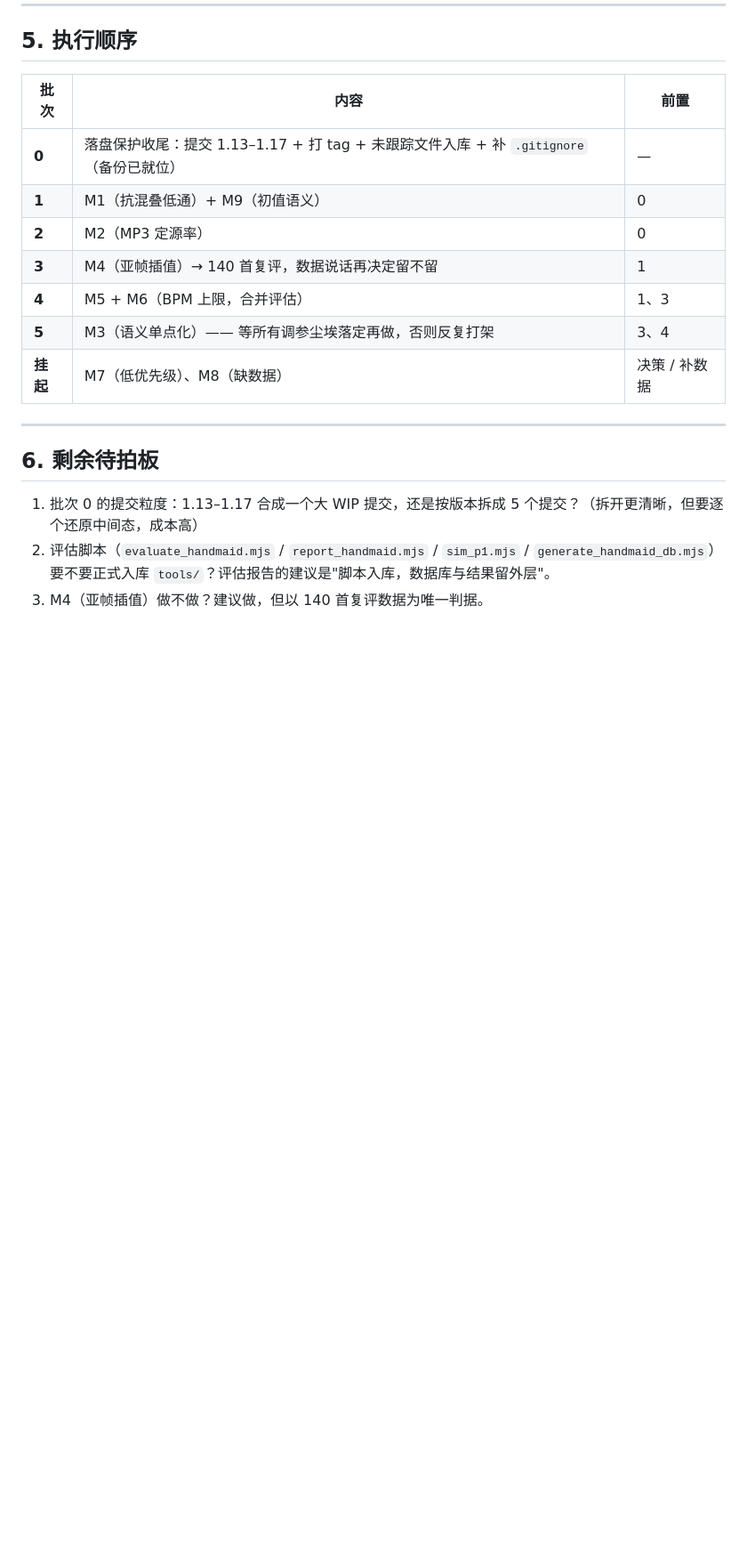
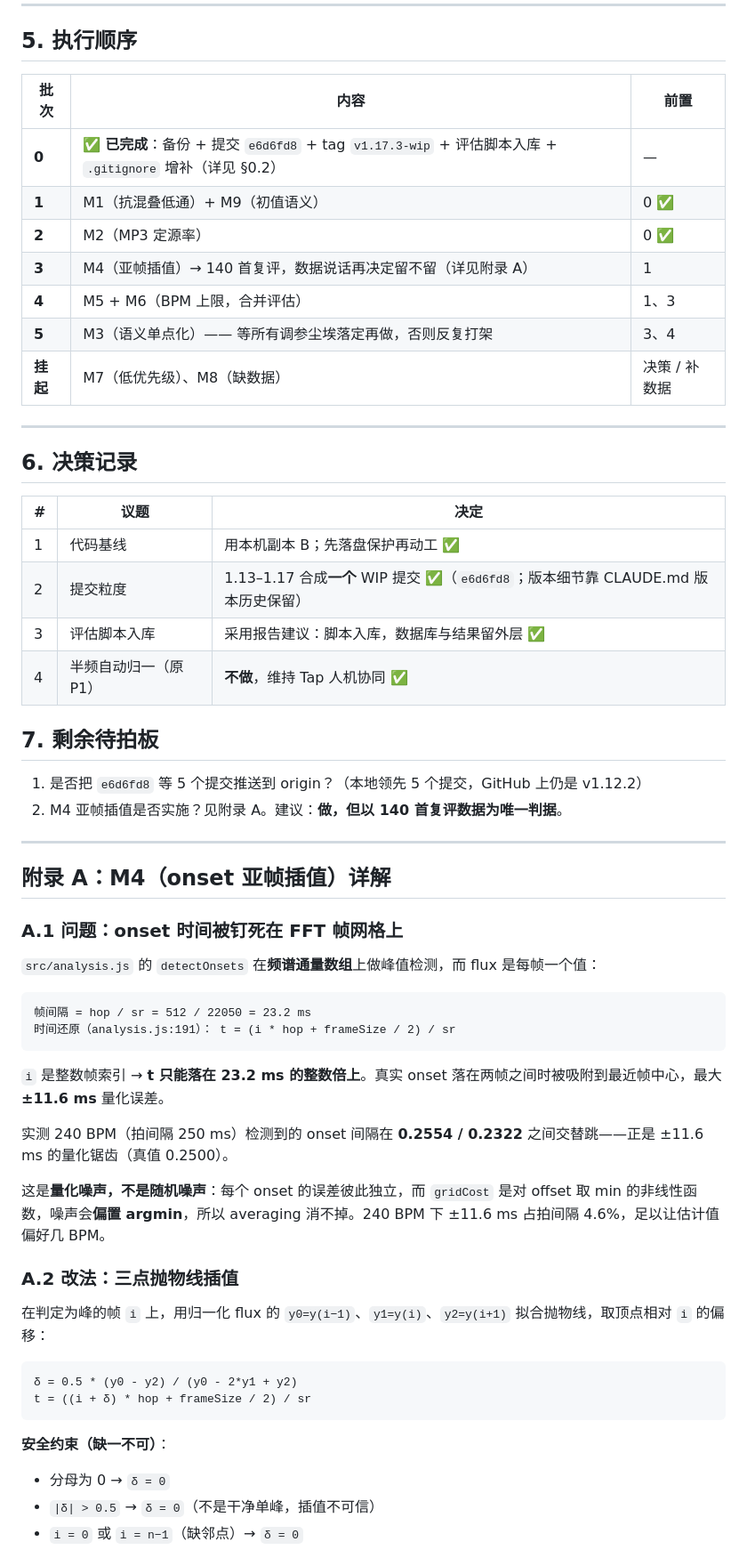
Before and after one commit to M1zukiri/tempokiri, a Markdown page: PLAN.md, the part around one of its changes. Shown at 89% size. Rendered like a GitHub page; blank space fills up the shorter version.

Commit message:
docs: PLAN.md 记录批次 0 完成情况 + M4 详解附录

````diff
--- a/PLAN.md
+++ b/PLAN.md
@@ -143,18 +151,60 @@ python build.py                  # 打包 + strings.json key 完整性校验（
 
 | 批次 | 内容 | 前置 |
 |---|---|---|
-| **0** | 落盘保护收尾：提交 1.13–1.17 + 打 tag + 未跟踪文件入库 + 补 `.gitignore`（备份已就位） | — |
-| **1** | M1（抗混叠低通）+ M9（初值语义） | 0 |
-| **2** | M2（MP3 定源率） | 0 |
-| **3** | M4（亚帧插值）→ 140 首复评，数据说话再决定留不留 | 1 |
+| **0** | ✅ **已完成**：备份 + 提交 `e6d6fd8` + tag `v1.17.3-wip` + 评估脚本入库 + `.gitignore` 增补（详见 §0.2） | — |
+| **1** | M1（抗混叠低通）+ M9（初值语义） | 0 ✅ |
+| **2** | M2（MP3 定源率） | 0 ✅ |
+| **3** | M4（亚帧插值）→ 140 首复评，数据说话再决定留不留（详见附录 A） | 1 |
 | **4** | M5 + M6（BPM 上限，合并评估） | 1、3 |
 | **5** | M3（语义单点化）—— 等所有调参尘埃落定再做，否则反复打架 | 3、4 |
 | **挂起** | M7（低优先级）、M8（缺数据） | 决策 / 补数据 |
 
 ---
 
-## 6. 剩余待拍板
+## 6. 决策记录
 
-1. 批次 0 的提交粒度：1.13–1.17 合成一个大 WIP 提交，还是按版本拆成 5 个提交？（拆开更清晰，但要逐个还原中间态，成本高）
-2. 评估脚本（`evaluate_handmaid.mjs` / `report_handmaid.mjs` / `sim_p1.mjs` / `generate_handmaid_db.mjs`）要不要正式入库 `tools/`？评估报告的建议是"脚本入库，数据库与结果留外层"。
-3. M4（亚帧插值）做不做？建议做，但以 140 首复评数据为唯一判据。
+| # | 议题 | 决定 |
+|---|---|---|
+| 1 | 代码基线 | 用本机副本 B；先落盘保护再动工 ✅ |
+| 2 | 提交粒度 | 1.13–1.17 合成**一个** WIP 提交 ✅（`e6d6fd8`；版本细节靠 CLAUDE.md 版本历史保留） |
+| 3 | 评估脚本入库 | 采用报告建议：脚本入库，数据库与结果留外层 ✅ |
+| 4 | 半频自动归一（原 P1） | **不做**，维持 Tap 人机协同 ✅ |
+
+## 7. 剩余待拍板
+
+1. 是否把 `e6d6fd8` 等 5 个提交推送到 origin？（本地领先 5 个提交，GitHub 上仍是 v1.12.2）
+2. M4 亚帧插值是否实施？见附录 A。建议：**做，但以 140 首复评数据为唯一判据**。
+
+---
+
+## 附录 A：M4（onset 亚帧插值）详解
+
+### A.1 问题：onset 时间被钉死在 FFT 帧网格上
+
+`src/analysis.js` 的 `detectOnsets` 在**频谱通量数组**上做峰值检测，而 flux 是每帧一个值：
+
+```
+帧间隔 = hop / sr = 512 / 22050 = 23.2 ms
+时间还原（analysis.js:191）： t = (i * hop + frameSize / 2) / sr
+```
+
+`i` 是整数帧索引 → **t 只能落在 23.2 ms 的整数倍上**。真实 onset 落在两帧之间时被吸附到最近帧中心，最大 **±11.6 ms** 量化误差。
+
+实测 240 BPM（拍间隔 250 ms）检测到的 onset 间隔在 **0.2554 / 0.2322** 之间交替跳——正是 ±11.6 ms 的量化锯齿（真值 0.2500）。
+
+这是**量化噪声，不是随机噪声**：每个 onset 的误差彼此独立，而 `gridCost` 是对 offset 取 min 的非线性函数，噪声会**偏置 argmin**，所以 averaging 消不掉。240 BPM 下 ±11.6 ms 占拍间隔 4.6%，足以让估计值偏好几 BPM。
+
+### A.2 改法：三点抛物线插值
+
+在判定为峰的帧 `i` 上，用归一化 flux 的 `y0=y(i−1)`、`y1=y(i)`、`y2=y(i+1)` 拟合抛物线，取顶点相对 `i` 的偏移：
+
+```
+δ = 0.5 * (y0 - y2) / (y0 - 2*y1 + y2)
+t = ((i + δ) * hop + frameSize / 2) / sr
+```
+
+**安全约束（缺一不可）**：
+- 分母为 0 → `δ = 0`
+- `|δ| > 0.5` → `δ = 0`（不是干净单峰，插值不可信）
+- `i = 0` 或 `i = n−1`（缺邻点）→ `δ = 0`
+
````
Also changed, not shown: other parts of PLAN.md (+53 -5 lines).
